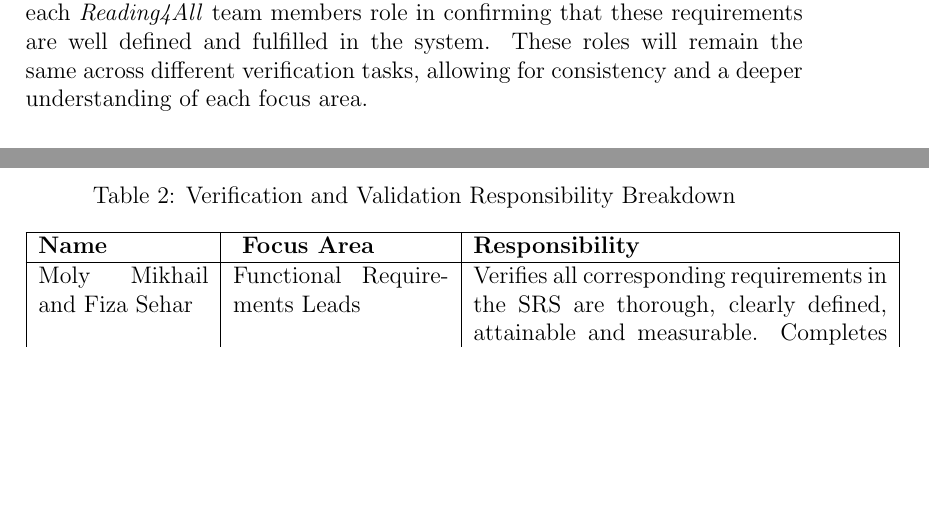
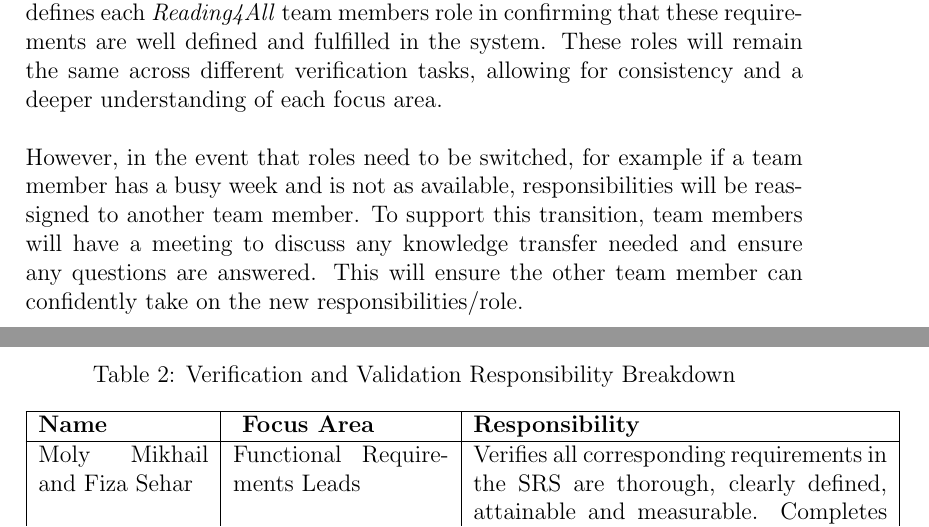
Before and after one commit to 4G06-CAPSTONE-2025/Reading4All, a LaTeX document (docs/VnVPlan/VnVPlan.tex): two parts of pages 9 and 10 of 60 before the commit and two parts of pages 10 and 11 of 61 after it, joined at a grey line, cut so that both start at the same text, the shorter picture padded with empty space. Compiled offline with pdfLaTeX.

Commit message:
addressing #642

```diff
--- a/docs/VnVPlan/VnVPlan.tex
+++ b/docs/VnVPlan/VnVPlan.tex
@@ -212,7 +212,11 @@ completing this plan and implementing the specified strategies, to ultimately en
 
 The VnV team will ensure that all SRS requirements are thorough, accurately implemented and tested to ensure our system meets them.
 Table \ref{tab:data-dictionary-reading4all} defines each \textit{Reading4All} team members role in confirming that these requirements are well defined and fulfilled in the system.
-These roles will remain the same across different verification tasks, allowing for consistency and a deeper understanding of each focus area.
+These roles will remain the same across different verification tasks, allowing for consistency and a deeper understanding of each focus area. \\\\
+However, in the event that roles need to be switched, for example
+if a team member has a busy week and is not as available, responsibilities will be reassigned to another team member.
+To support this transition, team members will have a meeting to discuss any knowledge transfer needed and ensure any questions are answered. This
+will ensure the other team member can confidently take on the new responsibilities/role.
 
 \begin{table}[H]
     \centering
```
Also changed, not shown: docs/VnVPlan/VnVPlan.tex (2 more changed lines).
